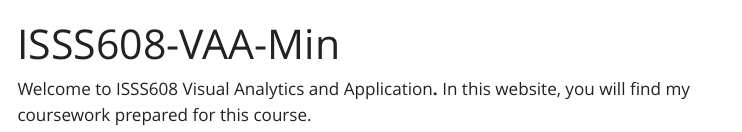
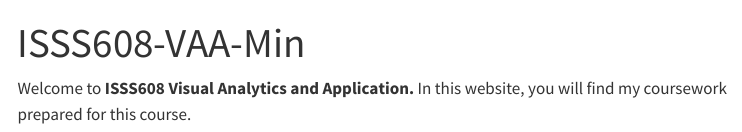
Before and after one commit to minhtetaung0/ISSS608-VAA-Min, a Quarto document (index.qmd): the page in a window 1100 px wide, from its top. Rendered offline with R 4.5, knitr and Pandoc in place of Quarto, with nearby package versions; menus at the side of the page are left out.

Commit message:
Change of the index and yml files.

```diff
--- a/_quarto.yml
+++ b/_quarto.yml
@@ -16,7 +16,7 @@ website:
 
 format:
   html:
-    theme: yeti
+    theme: lux
     css: styles.css
     toc: true
 
--- a/index.qmd
+++ b/index.qmd
@@ -2,4 +2,4 @@
 title: "ISSS608-VAA-Min"
 ---
 
-Welcome to ISSS608 Visual Analytics and Application**.** In this website, you will find my coursework prepared for this course.
+Welcome to **ISSS608 Visual Analytics and Application.** In this website, you will find my coursework prepared for this course.
```
Also changed, not shown: 2 other files.
